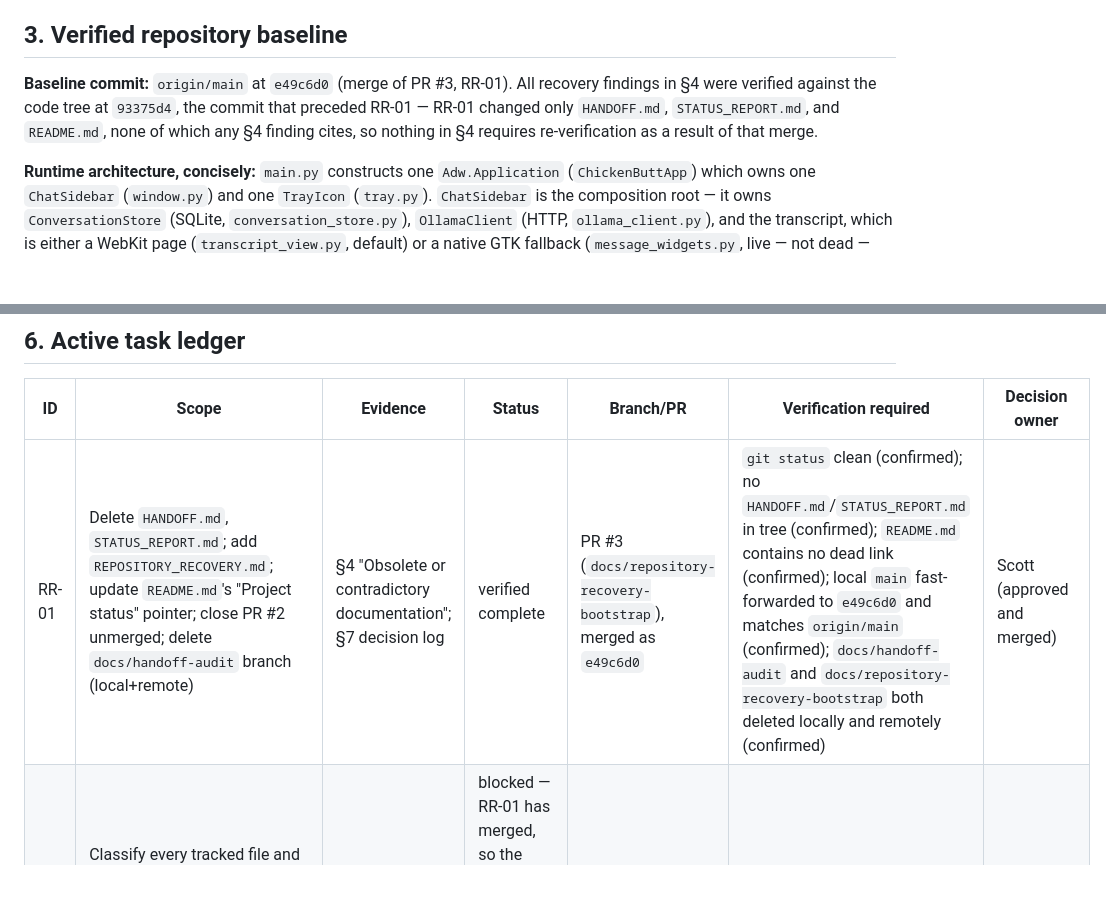
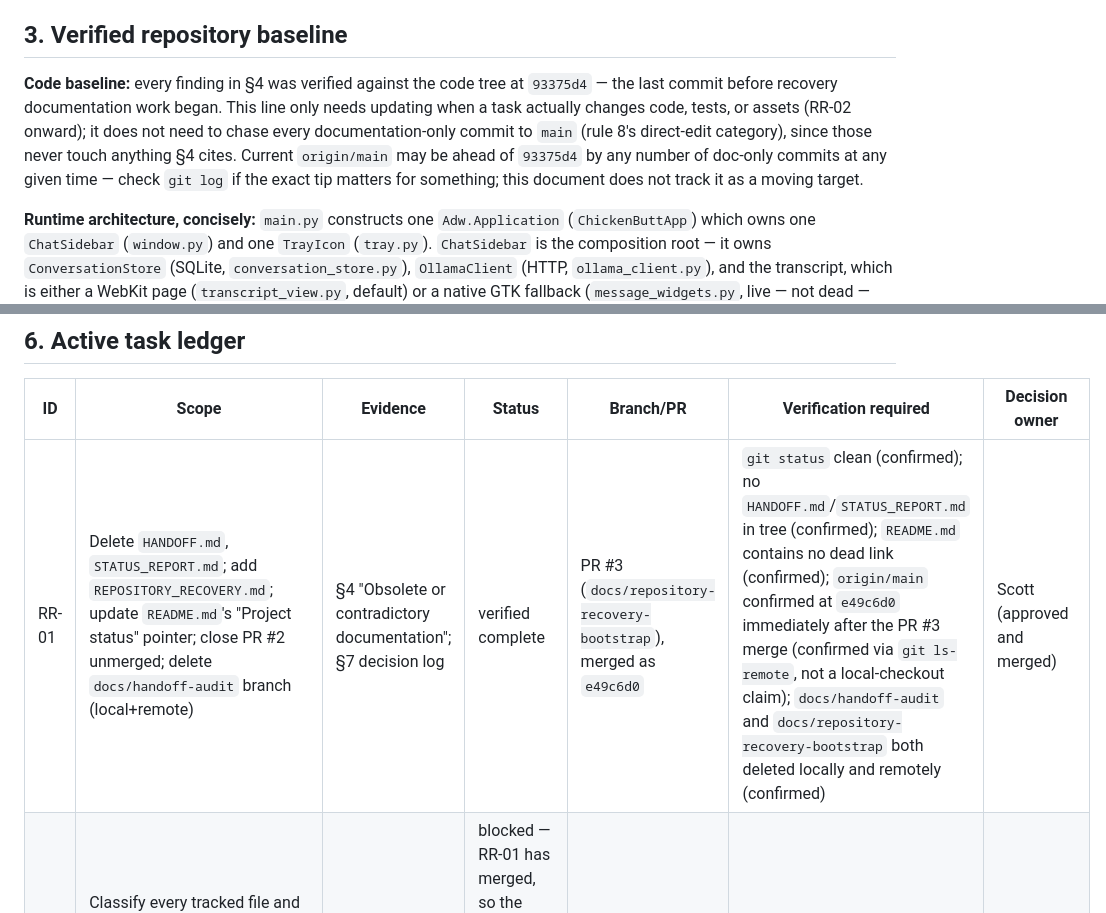
Before and after one commit to scottonanski/ChickenButt, a Markdown page: REPOSITORY_RECOVERY.md, 2 parts joined by grey strips. GitHub-like rendering; blank space fills up the shorter version.

Commit message:
Fix baseline-SHA churn and local-machine-state phrasing in §3/§6
Baseline was chasing origin/main's tip on every doc-only commit —
reframed around the last code-touching commit (93375d4), which is what
§4's findings actually depend on and doesn't move until RR-02 onward.
RR-01's verification cell said 'local main fast-forwarded,' which is
this machine's checkout state, not a repository fact — reworded to
what's actually durable (origin/main confirmed via git ls-remote).

Co-Authored-By: Claude Sonnet 5 <noreply@anthropic.com>

```diff
--- a/REPOSITORY_RECOVERY.md
+++ b/REPOSITORY_RECOVERY.md
@@ -46,11 +46,15 @@ recovery task done under it:
 
 ## 3. Verified repository baseline
 
-**Baseline commit:** `origin/main` at `e49c6d0` (merge of PR #3, RR-01). All
-recovery findings in §4 were verified against the code tree at `93375d4`,
-the commit that preceded RR-01 — RR-01 changed only `HANDOFF.md`,
-`STATUS_REPORT.md`, and `README.md`, none of which any §4 finding cites, so
-nothing in §4 requires re-verification as a result of that merge.
+**Code baseline:** every finding in §4 was verified against the code tree at
+`93375d4` — the last commit before recovery documentation work began. This
+line only needs updating when a task actually changes code, tests, or
+assets (RR-02 onward); it does not need to chase every documentation-only
+commit to `main` (rule 8's direct-edit category), since those never touch
+anything §4 cites. Current `origin/main` may be ahead of `93375d4` by any
+number of doc-only commits at any given time — check `git log` if the exact
+tip matters for something; this document does not track it as a moving
+target.
 
 **Runtime architecture, concisely:** `main.py` constructs one `Adw.Application`
 (`ChickenButtApp`) which owns one `ChatSidebar` (`window.py`) and one
@@ -291,7 +295,7 @@ restructuring, and none is proposed — nothing found in §4 requires one.
 
 | ID | Scope | Evidence | Status | Branch/PR | Verification required | Decision owner |
 |----|-------|----------|--------|-----------|------------------------|-----------------|
-| RR-01 | Delete `HANDOFF.md`, `STATUS_REPORT.md`; add `REPOSITORY_RECOVERY.md`; update `README.md`'s "Project status" pointer; close PR #2 unmerged; delete `docs/handoff-audit` branch (local+remote) | §4 "Obsolete or contradictory documentation"; §7 decision log | verified complete | PR #3 (`docs/repository-recovery-bootstrap`), merged as `e49c6d0` | `git status` clean (confirmed); no `HANDOFF.md`/`STATUS_REPORT.md` in tree (confirmed); `README.md` contains no dead link (confirmed); local `main` fast-forwarded to `e49c6d0` and matches `origin/main` (confirmed); `docs/handoff-audit` and `docs/repository-recovery-bootstrap` both deleted locally and remotely (confirmed) | Scott (approved and merged) |
+| RR-01 | Delete `HANDOFF.md`, `STATUS_REPORT.md`; add `REPOSITORY_RECOVERY.md`; update `README.md`'s "Project status" pointer; close PR #2 unmerged; delete `docs/handoff-audit` branch (local+remote) | §4 "Obsolete or contradictory documentation"; §7 decision log | verified complete | PR #3 (`docs/repository-recovery-bootstrap`), merged as `e49c6d0` | `git status` clean (confirmed); no `HANDOFF.md`/`STATUS_REPORT.md` in tree (confirmed); `README.md` contains no dead link (confirmed); `origin/main` confirmed at `e49c6d0` immediately after the PR #3 merge (confirmed via `git ls-remote`, not a local-checkout claim); `docs/handoff-audit` and `docs/repository-recovery-bootstrap` both deleted locally and remotely (confirmed) | Scott (approved and merged) |
 | RR-00 | Classify every tracked file and generator output against current `main` into: runtime, build/install, test/tooling, vendor, documentation, intentional asset, dead, or decision-pending | §4 is spot-checks, not exhaustive coverage | blocked — RR-01 has merged, so the blocker on ordering is resolved, but Scott has not yet authorized starting this task | none yet | a complete table covering every path in `git ls-files`, cross-checked against imports/references, not just the files §4 already names | Scott |
 | RR-02 | Fold mistune-vendoring line into `DEPENDENCIES.md`; delete `requirements-notes.txt` | §4, line-by-line comparison above | blocked | none yet | grep confirms zero remaining references to `requirements-notes.txt` | Scott |
 | RR-03 | Reconcile stale source documentation: `conversation_store.py`'s module docstring; `x11_sidebar.py`'s `GDK_BACKEND` comment only if that file is retained (moot if removed by RR-04); `generate-icons.py`'s module docstring describing `icons/tray/` as the live tray IconThemePath, which current runtime behavior contradicts | §4 "Stale source comments and docstrings" | blocked | none yet | direct read confirms the corrected text matches actual behavior | Scott |
```
